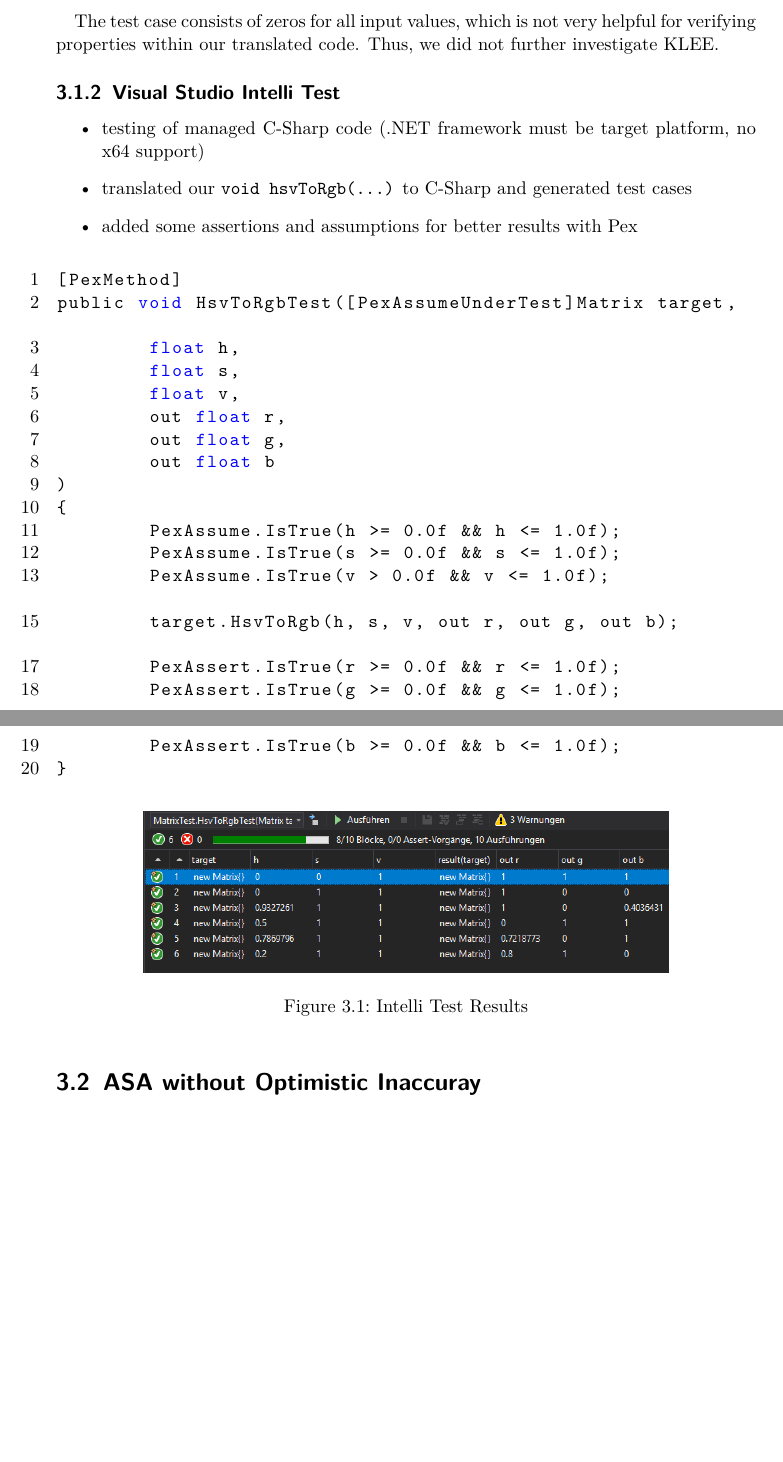
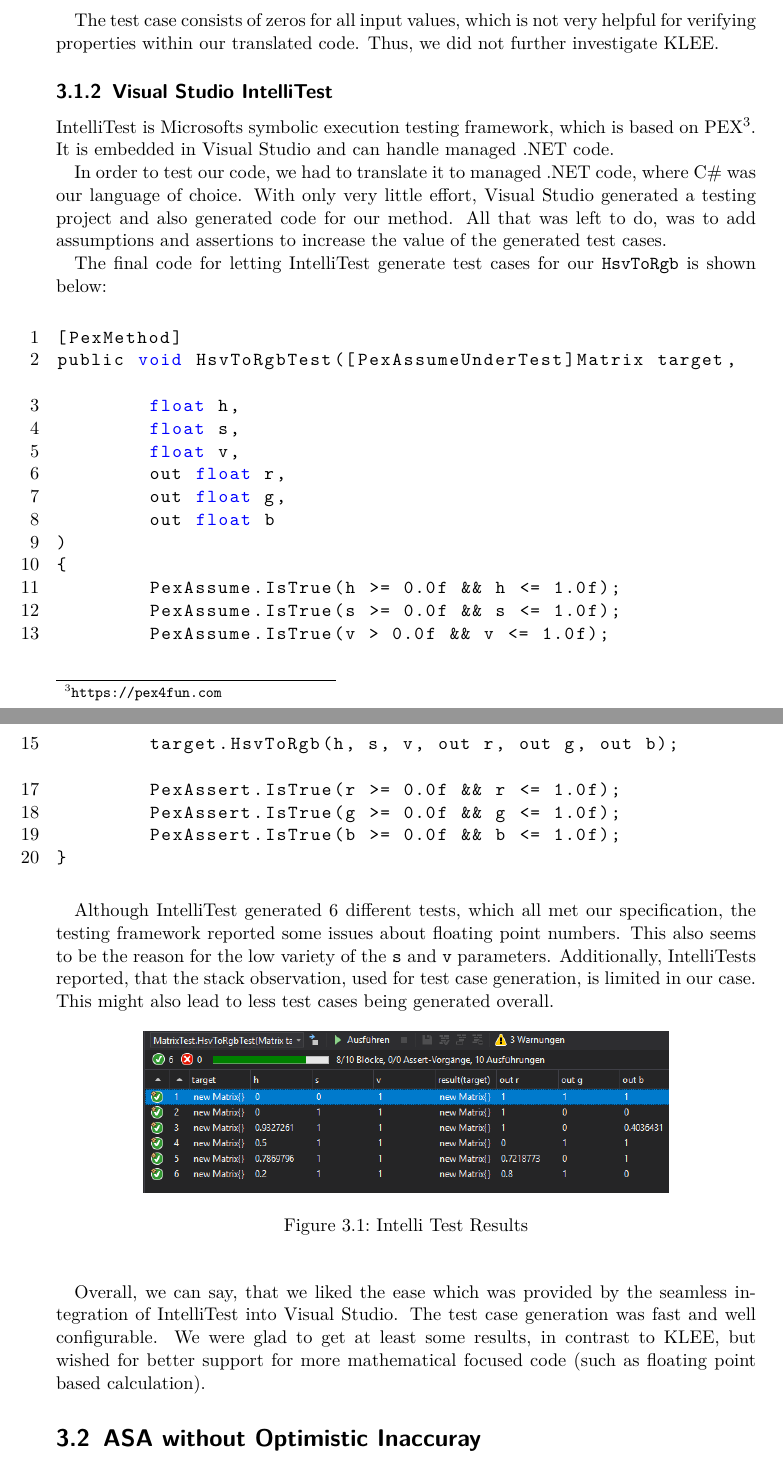
Before and after one commit to luminosuslight/Luminosus-TAV, a LaTeX thesis (main.tex): two parts of pages 35 and 36 of 38, joined at a grey line, cut so that both start at the same text, the shorter picture padded with empty space. Compiled offline with pdfLaTeX.

Commit message:
added IntelliTest section

```diff
--- a/main.tex
+++ b/main.tex
@@ -1033,14 +1033,15 @@ object    2: data: b'\x00\x00\x00\x00'
 
 The test case consists of zeros for all input values, which is not very helpful for verifying properties within our translated code. Thus, we did not further investigate KLEE.
 
-\subsection{Visual Studio Intelli Test}
+\subsection{Visual Studio IntelliTest}
 
-\begin{itemize}
-	\item testing of managed C-Sharp code (.NET framework must be target platform, no x64 support)
-	\item translated our \texttt{void hsvToRgb(...)} to C-Sharp and generated test cases
-	\item added some assertions and assumptions for better results with Pex
-\end{itemize}
+IntelliTest is Microsofts symbolic execution testing framework, which is based on PEX\footnote{\url{https://pex4fun.com}}. It is embedded in Visual Studio and can handle managed .NET code.
 
+In order to test our code, we had to translate it to managed .NET code, where C\# was our language of choice. With only very little effort, Visual Studio generated a testing project and also generated code for our method. All that was left to do, was to add assumptions and assertions to increase the value of the generated test cases.
+
+The final code for letting IntelliTest generate test cases for our \texttt{HsvToRgb} is shown below:
+
+\bigskip
 \begin{lstlisting}[language=C]
 [PexMethod]
 public void HsvToRgbTest([PexAssumeUnderTest]Matrix target,
@@ -1063,6 +1064,9 @@ public void HsvToRgbTest([PexAssumeUnderTest]Matrix target,
 	PexAssert.IsTrue(b >= 0.0f && b <= 1.0f);
 }
 \end{lstlisting}
+\bigskip
+
+Although IntelliTest generated 6 different tests, which all met our specification, the testing framework reported some issues about floating point numbers. This also seems to be the reason for the low variety of the \texttt{s} and \texttt{v} parameters. Additionally, IntelliTests reported, that the stack observation, used for test case generation, is limited in our case. This might also lead to less test cases being generated overall.
 
 \begin{figure}[h]
 	\centering
@@ -1070,6 +1074,9 @@ public void HsvToRgbTest([PexAssumeUnderTest]Matrix target,
 	\caption[Intelli Test Results]{Intelli Test Results}
 	\label{fig:matrix_intelli_test}
 \end{figure}
+\bigskip
+
+Overall, we can say, that we liked the ease which was provided by the seamless integration of IntelliTest into Visual Studio. The test case generation was fast and well configurable. We were glad to get at least some results, in contrast to KLEE, but wished for better support for more mathematical focused code (such as floating point based calculation).
 
 \section{ASA without Optimistic Inaccuray}
 
```
